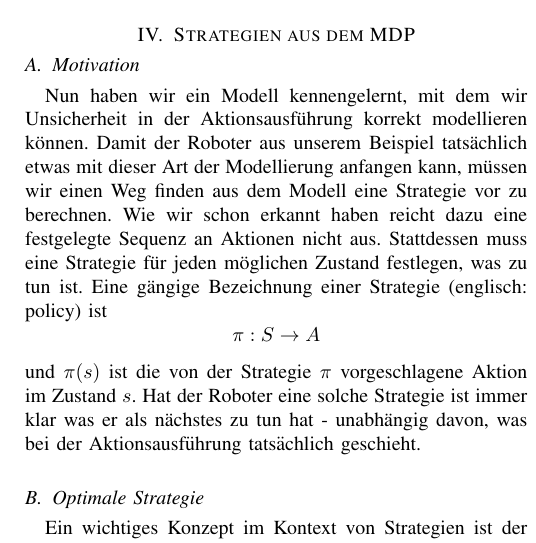
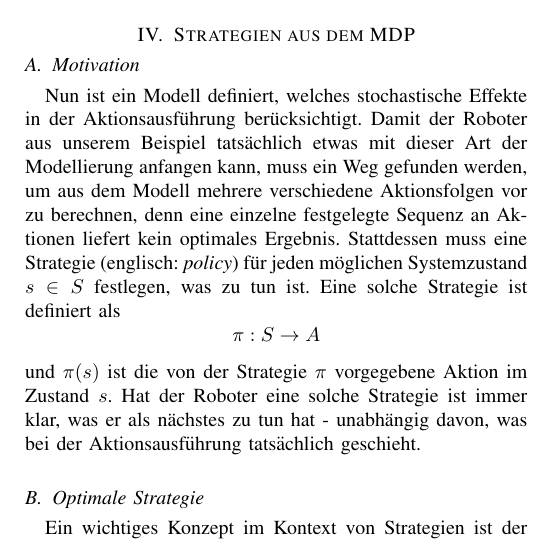
Before and after one commit to Cakem1x/proseminarAnthropomatik_MDP_POMDP, a LaTeX paper (paper.tex): part of one column of page 3 of 6, cut so that both start at the same text. Compiled offline with pdfLaTeX.

Commit message:
Fixed the Motivation part of the Strategie aus dem MDP part.

```diff
--- a/paper.tex
+++ b/paper.tex
@@ -147,12 +147,12 @@ In mancher Literatur finden sich auch leicht anders geartete Definitionen. In \c
 
 \section{Strategien aus dem MDP}
 \subsection{Motivation}
-Nun haben wir ein Modell kennengelernt, mit dem wir Unsicherheit in der Aktionsausführung korrekt modellieren können. Damit der Roboter aus unserem Beispiel tatsächlich etwas mit dieser Art der Modellierung anfangen kann, müssen wir einen Weg finden aus dem Modell eine Strategie vor zu berechnen. Wie wir schon erkannt haben reicht dazu eine festgelegte Sequenz an Aktionen nicht aus. Stattdessen muss eine Strategie für jeden möglichen Zustand festlegen, was zu tun ist. Eine gängige Bezeichnung einer Strategie (englisch: policy) ist
+Nun ist ein Modell definiert, welches stochastische Effekte in der Aktionsausführung berücksichtigt. Damit der Roboter aus unserem Beispiel tatsächlich etwas mit dieser Art der Modellierung anfangen kann, muss ein Weg gefunden werden, um aus dem Modell mehrere verschiedene Aktionsfolgen vor zu berechnen, denn eine einzelne festgelegte Sequenz an Aktionen liefert kein optimales Ergebnis. Stattdessen muss eine Strategie (englisch: \emph{policy}) für jeden möglichen Systemzustand $s \in S$ festlegen, was zu tun ist. Eine solche Strategie ist definiert als
 \begin{equation}
 	\pi:S \rightarrow A
 	\label{eq:policy}
 \end{equation}
-und $\pi(s)$ ist die von der Strategie $\pi$ vorgeschlagene Aktion im Zustand $s$. Hat der Roboter eine solche Strategie ist immer klar was er als nächstes zu tun hat - unabhängig davon, was bei der Aktionsausführung tatsächlich geschieht.
+und $\pi(s)$ ist die von der Strategie $\pi$ vorgegebene Aktion im Zustand $s$. Hat der Roboter eine solche Strategie ist immer klar, was er als nächstes zu tun hat - unabhängig davon, was bei der Aktionsausführung tatsächlich geschieht.
 
 \subsection{Optimale Strategie}
 Ein wichtiges Konzept im Kontext von Strategien ist der Planungshorizont. (englisch: planning horizon) In manchen Fällen kann es reichen eine Strategie so zu wählen, dass die unmittelbare Belohnung maximiert wird. In den meisten Fällen zahlen sich Aktionen aber nicht sofort aus. In unserem Beispiel wäre eine Gütefunktion
```
